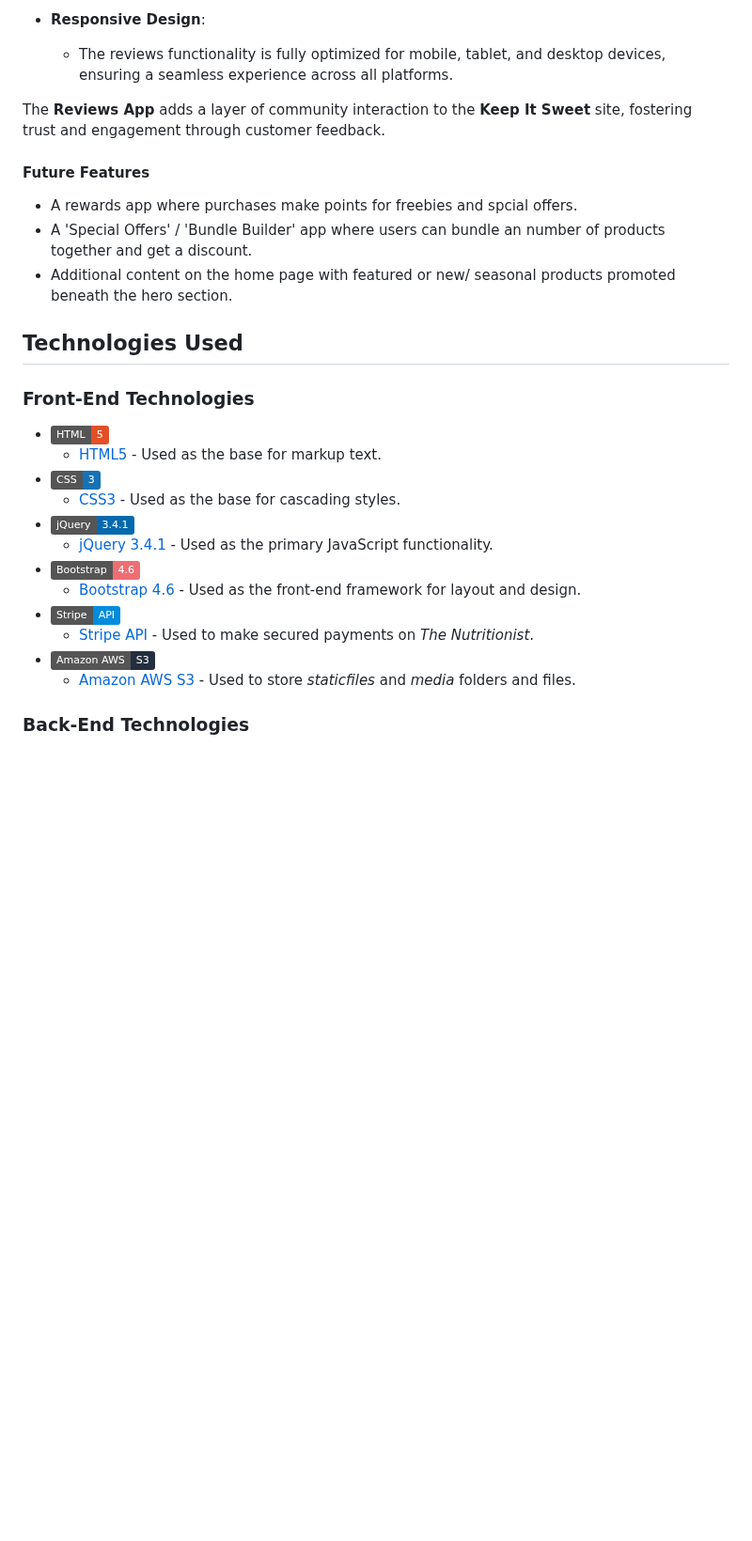
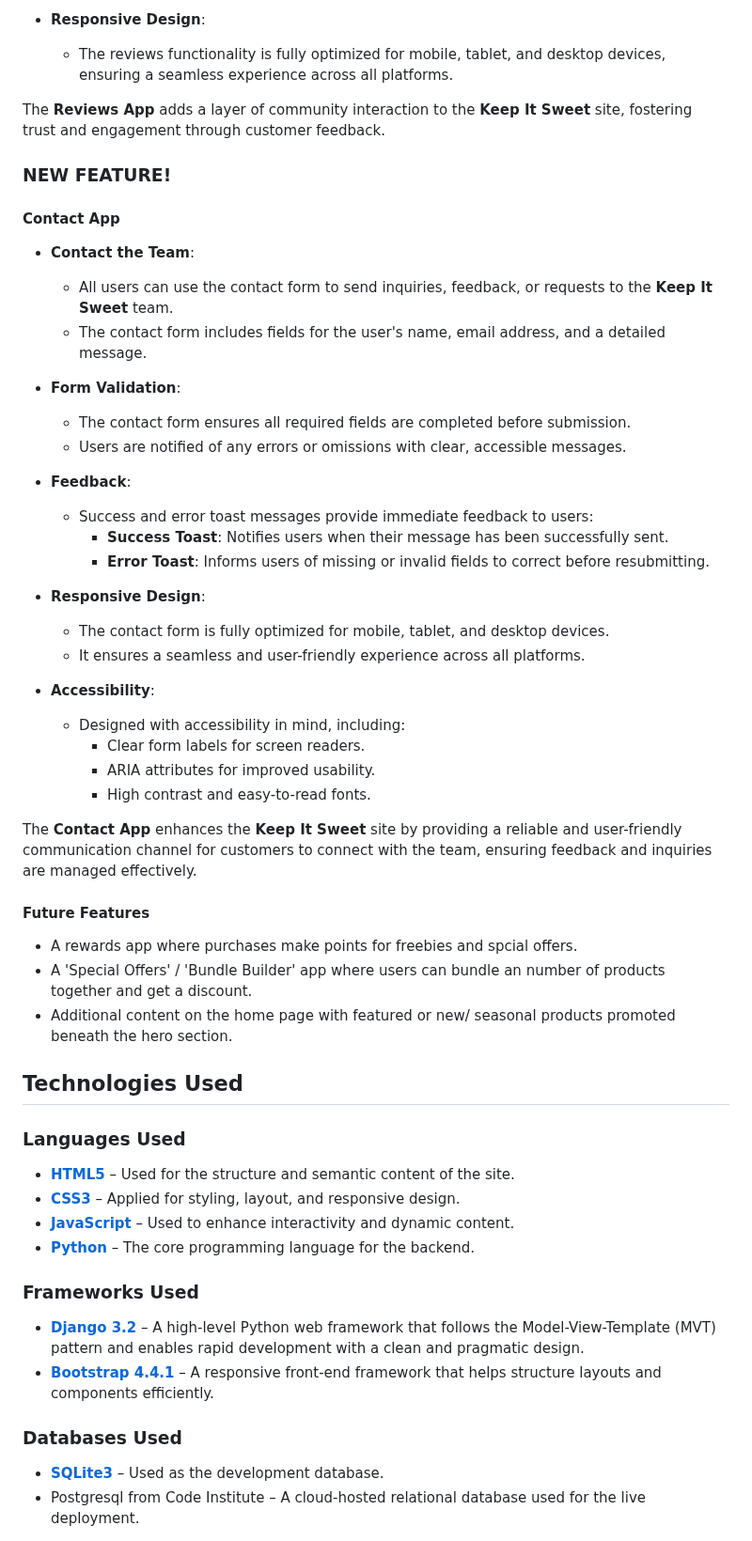
Before and after one commit to AlexandraEL9/KIS-MS4, a Markdown page: README.md, the part around one of its changes. Shown at 94% size. Drawn GitHub-style; badges without logos; blank space fills up the shorter version.

Commit message:
update technologies used section of readme

```diff
--- a/README.md
+++ b/README.md
@@ -445,6 +445,34 @@ This app provides users with a convenient way to save and organize their favouri
 
 The **Reviews App** adds a layer of community interaction to the **Keep It Sweet** site, fostering trust and engagement through customer feedback.
 
+### NEW FEATURE!
+#### Contact App
+
+- **Contact the Team**:
+  - All users can use the contact form to send inquiries, feedback, or requests to the **Keep It Sweet** team.
+  - The contact form includes fields for the user's name, email address, and a detailed message.
+
+- **Form Validation**:
+  - The contact form ensures all required fields are completed before submission.
+  - Users are notified of any errors or omissions with clear, accessible messages.
+
+- **Feedback**:
+  - Success and error toast messages provide immediate feedback to users:
+    - **Success Toast**: Notifies users when their message has been successfully sent.
+    - **Error Toast**: Informs users of missing or invalid fields to correct before resubmitting.
+
+- **Responsive Design**:
+  - The contact form is fully optimized for mobile, tablet, and desktop devices.
+  - It ensures a seamless and user-friendly experience across all platforms.
+
+- **Accessibility**:
+  - Designed with accessibility in mind, including:
+    - Clear form labels for screen readers.
+    - ARIA attributes for improved usability.
+    - High contrast and easy-to-read fonts.
+
+The **Contact App** enhances the **Keep It Sweet** site by providing a reliable and user-friendly communication channel for customers to connect with the team, ensuring feedback and inquiries are managed effectively.
+
 #### Future Features
 - A rewards app where purchases make points for freebies and spcial offers.
 - A 'Special Offers' / 'Bundle Builder' app where users can bundle an number of products together and get a discount.
@@ -452,20 +480,17 @@ The **Reviews App** adds a layer of community interaction to the **Keep It Sweet
 
 ## Technologies Used
 
-### Front-End Technologies
+### **Languages Used**
+- [**HTML5**](https://en.wikipedia.org/wiki/HTML5) – Used for the structure and semantic content of the site.
+- [**CSS3**](https://en.wikipedia.org/wiki/CSS#CSS_3) – Applied for styling, layout, and responsive design.
+- [**JavaScript**](https://en.wikipedia.org/wiki/JavaScript) – Used to enhance interactivity and dynamic content.
+- [**Python**](https://www.python.org/) – The core programming language for the backend.
 
-- ![HTML5](https://img.shields.io/static/v1?label=HTML&message=5&color=E34F26&logo=html5&logoColor=ffffff)
-    - [HTML5](https://developer.mozilla.org/en-US/docs/Web/Guide/HTML/HTML5) - Used as the base for markup text.
-- ![CSS3](https://img.shields.io/static/v1?label=CSS&message=3&color=1572B6&logo=css3&logoColor=ffffff)
-    - [CSS3](https://developer.mozilla.org/en-US/docs/Web/CSS/CSS3) - Used as the base for cascading styles.
-- ![jQuery 3.4.1](https://img.shields.io/static/v1?label=jQuery&message=3.4.1&color=0769AD&logo=jquery&logoColor=ffffff)
-    - [jQuery 3.4.1](https://code.jquery.com/jquery/) - Used as the primary JavaScript functionality.
-- ![Bootstrap 4.6](https://img.shields.io/static/v1?label=Bootstrap&message=4.6&color=ee6e73)
-    - [Bootstrap 4.6](https://getbootstrap.com/docs/4.6/getting-started/introduction/) - Used as the front-end framework for layout and design.
-- ![Stripe API](https://img.shields.io/static/v1?label=Stripe&message=API&color=008CDD&logo=stripe&logoColor=ffffff)
-    - [Stripe API](https://stripe.com/docs/api?lang=python) - Used to make secured payments on *The Nutritionist*.
-- ![Amazon AWS S3](https://img.shields.io/static/v1?label=Amazon%20AWS&message=S3&color=232F3E&logo=amazon%20aws)
-    - [Amazon AWS S3](https://aws.amazon.com/) - Used to store *staticfiles* and *media* folders and files.
+### **Frameworks Used**
+- [**Django 3.2**](https://docs.djangoproject.com/en/3.2/releases/3.2/) – A high-level Python web framework that follows the Model-View-Template (MVT) pattern and enables rapid development with a clean and pragmatic design.
+- [**Bootstrap 4.4.1**](https://getbootstrap.com/docs/4.4.1/getting-started/introduction/) – A responsive front-end framework that helps structure layouts and components efficiently.
 
-### Back-End Technologies
+### **Databases Used**
+- [**SQLite3**](https://docs.djangoproject.com/en/3.2/ref/databases/#sqlite-notes) – Used as the development database.
+- Postgresql from Code Institute – A cloud-hosted relational database used for the live deployment.
 
```
Also changed, not shown: other parts of README.md (+29 -17 lines).
